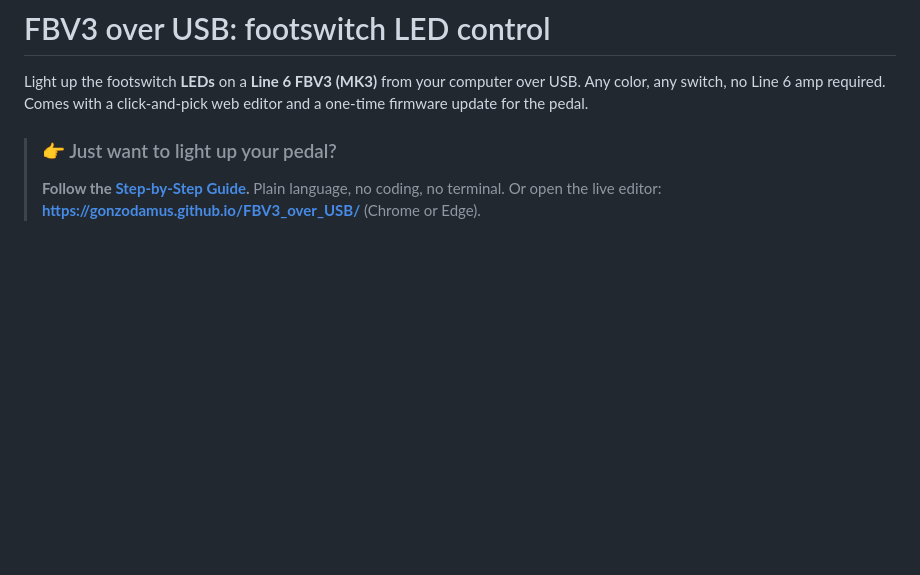
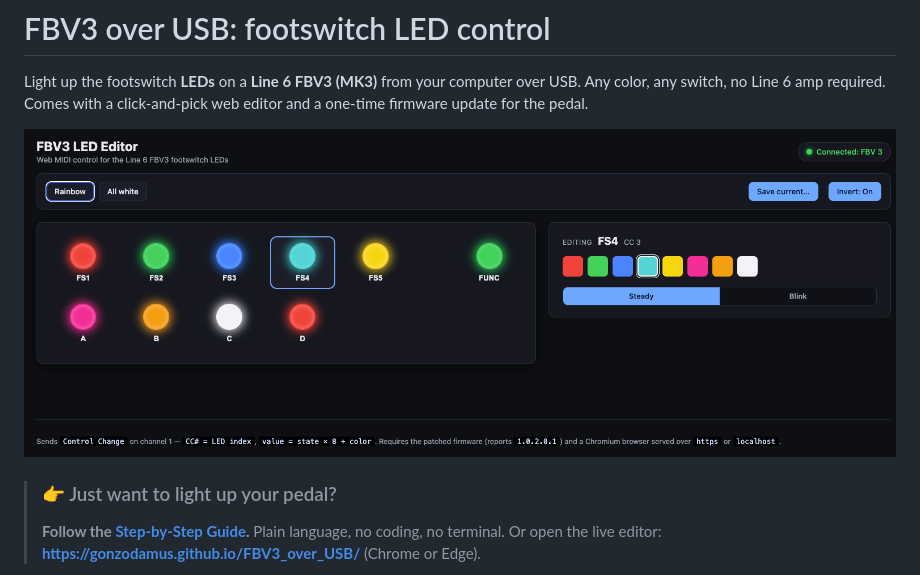
Before and after one commit to gonzodamus/FBV3_over_USB, a Markdown page: README.md, the part around the change. GitHub-like rendering; pictures changed too: docs/images/led-editor.png (added); blank space fills up the shorter version.

Commit message:
docs: add web editor screenshot to README
Co-Authored-By: Claude Opus 4.8 <noreply@anthropic.com>

```diff
--- a/README.md
+++ b/README.md
@@ -3,6 +3,8 @@
 Light up the footswitch **LEDs** on a **Line 6 FBV3 (MK3)** from your computer over USB.
 Any color, any switch, no Line 6 amp required. Comes with a click-and-pick web editor and a
 one-time firmware update for the pedal.
+
+![The web editor: a row of footswitch lamps in different colors next to a color picker](docs/images/led-editor.png)
 
 > ### 👉 Just want to light up your pedal?
 > **Follow the [Step-by-Step Guide](GUIDE.md).** Plain language, no coding, no terminal.
```
